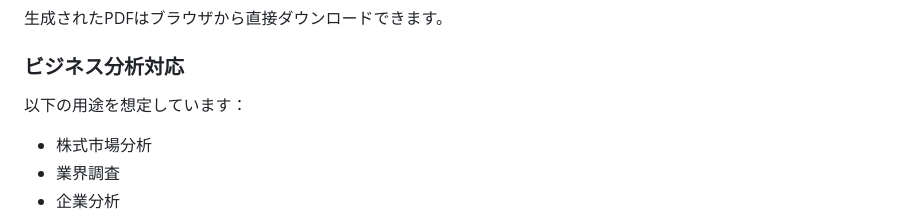
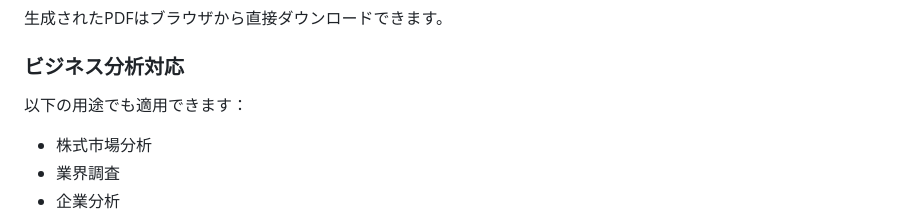
Before and after one commit to haiduc2005/openai-voice-agent, a Markdown page: README.md, the part around the change. Rendered like a GitHub page.

Commit message:
Update usage applicability in README

```diff
--- a/README.md
+++ b/README.md
@@ -34,7 +34,7 @@ AIは自動的にPDF生成機能を呼び出し、ローカルサーバー上に
 
 ### ビジネス分析対応
 
-以下の用途を想定しています：
+以下の用途でも適用できます：
 
 * 株式市場分析
 * 業界調査
```
